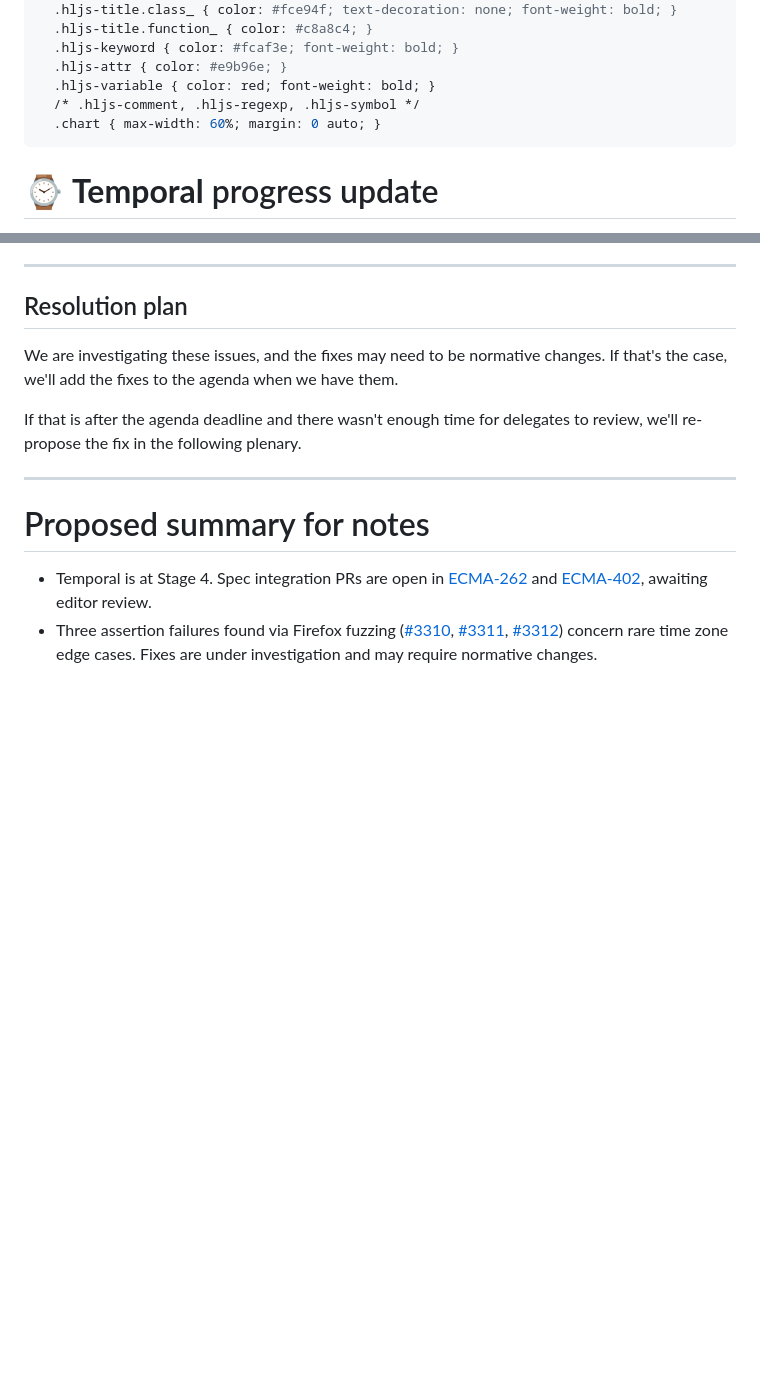
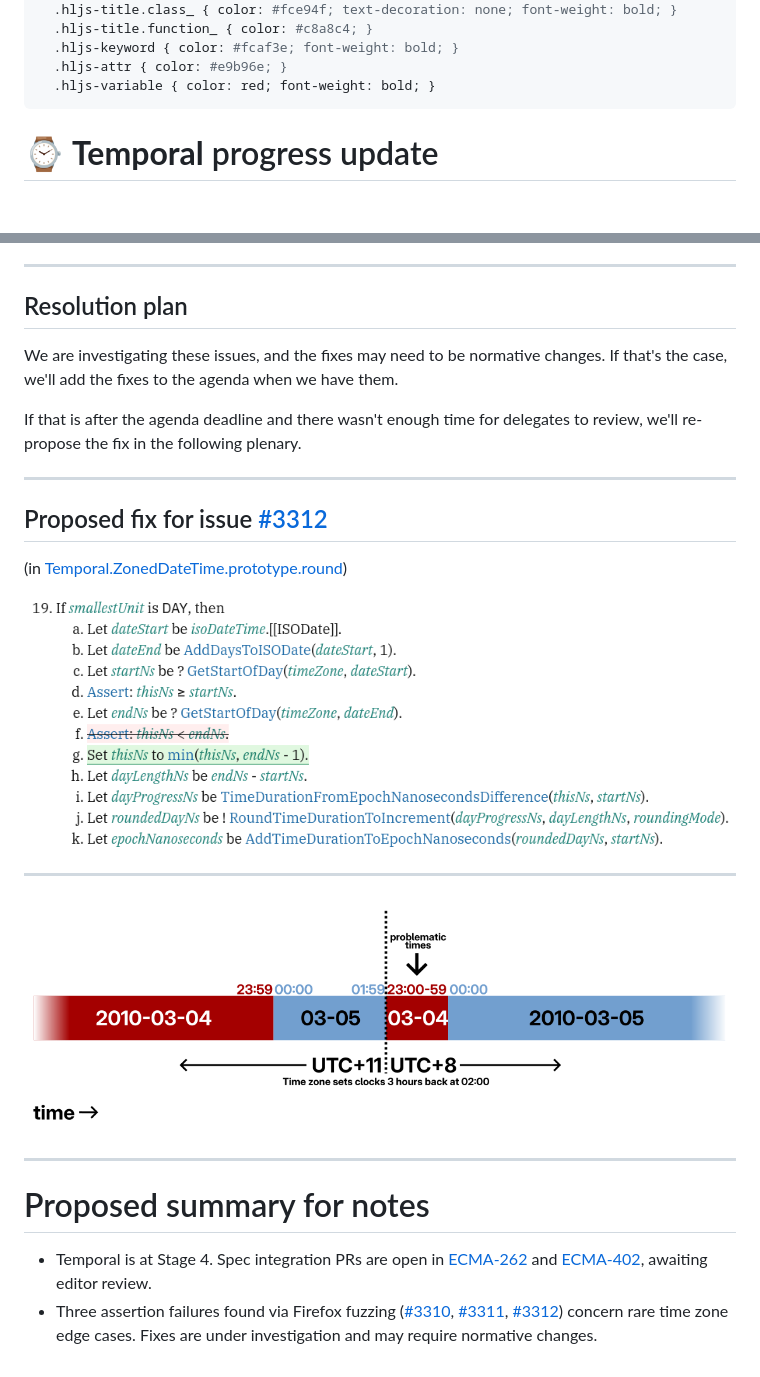
Before and after one commit to ptomato/talks, a Markdown page: tc39-2026-05/README.md, 2 parts joined by grey strips. GitHub-like rendering; pictures changed too: tc39-2026-05/casey.png (added), tc39-2026-05/fix3312.png (added); blank space fills up the shorter version.

Commit message:
Add needs-consensus fix for Temporal 3312

```diff
--- a/tc39-2026-05/README.md
+++ b/tc39-2026-05/README.md
@@ -20,8 +20,6 @@ style: |
   .hljs-keyword { color: #fcaf3e; font-weight: bold; }
   .hljs-attr { color: #e9b96e; }
   .hljs-variable { color: red; font-weight: bold; }
-  /* .hljs-comment, .hljs-regexp, .hljs-symbol */
-  .chart { max-width: 60%; margin: 0 auto; }
 ---
 
 <!--
@@ -80,6 +78,18 @@ If that is after the agenda deadline and there wasn't enough time for delegates
 
 ---
 
+## Proposed fix for issue [#3312](https://github.com/tc39/proposal-temporal/issues/3312)
+
+(in [Temporal.ZonedDateTime.prototype.round](https://github.com/tc39/ecma262/pull/3759/changes#diff-b8366cd022bbec4ef320cc231afb079be7c3a6f58dea21997292583187680e94R618))
+
+![Set thisNs to min(thisNs, endNs - 1).](fix3312.png)
+
+---
+
+![Diagram of UTC shift](casey.png)
+
+---
+
 # Proposed summary for notes
 
 - Temporal is at Stage 4. Spec integration PRs are open in [ECMA-262](https://github.com/tc39/ecma262/pull/3759) and [ECMA-402](https://github.com/tc39/ecma402/pull/1044), awaiting editor review.
```
Also changed, not shown: 1 other file.
